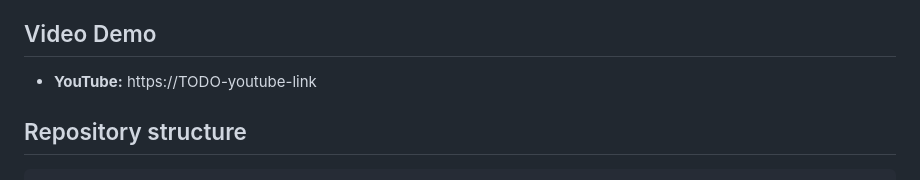
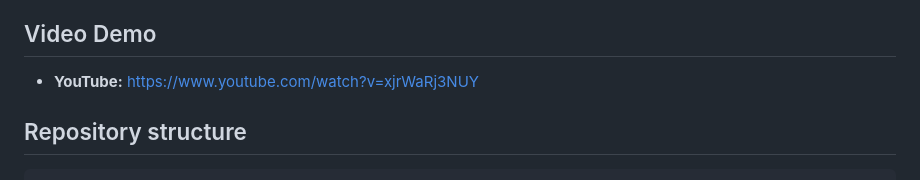
Before and after one commit to gilbmura/linear_regression_model, a Markdown page: README.md, the part around the change. GitHub-like rendering.

Commit message:
I added the demo video link

```diff
--- a/README.md
+++ b/README.md
@@ -58,7 +58,7 @@ The API restricts cross-origin access instead of allowing `*`:
 
 ## Video Demo
 
-- **YouTube:** https://TODO-youtube-link  <!-- TODO: replace after recording -->
+- **YouTube:** https://www.youtube.com/watch?v=xjrWaRj3NUY
 
 ## Repository structure
 
```
